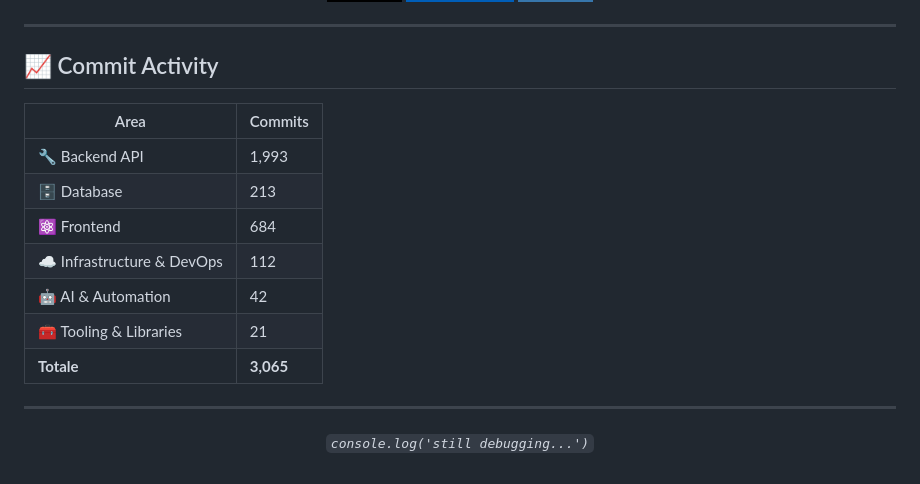
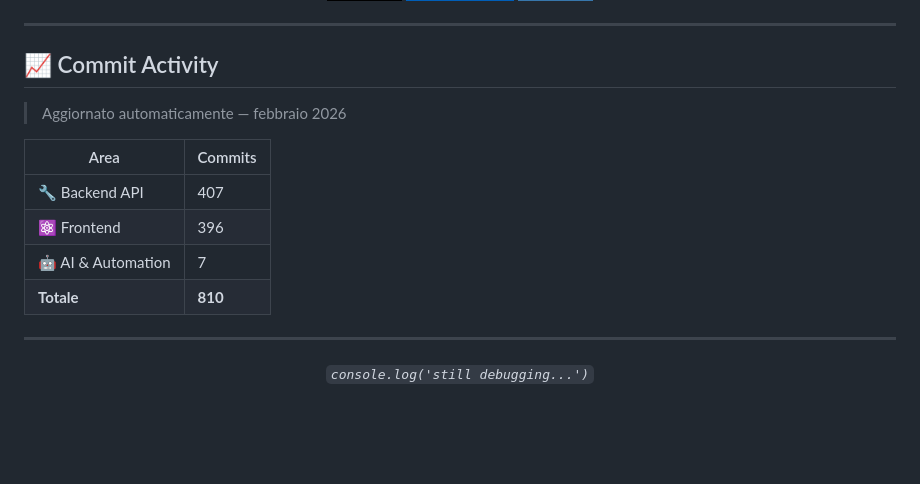
Before and after one commit to sinatragianpaolo/sinatragianpaolo, a Markdown page: README.md, the part around the change. Rendered like a GitHub page; badges without logos; blank space fills up the shorter version.

Commit message:
chore: update commit stats [skip ci]

```diff
--- a/README.md
+++ b/README.md
@@ -60,15 +60,15 @@
 ## 📈 Commit Activity
 
 <!-- COMMIT_STATS_START -->
+
+> Aggiornato automaticamente — febbraio 2026
+
 | Area | Commits |
 |---|---|
-| 🔧 Backend API | 1,993 |
-| 🗄️ Database | 213 |
-| ⚛️ Frontend | 684 |
-| ☁️ Infrastructure & DevOps | 112 |
-| 🤖 AI & Automation | 42 |
-| 🧰 Tooling & Libraries | 21 |
-| **Totale** | **3,065** |
+| 🔧 Backend API | 407 |
+| ⚛️ Frontend | 396 |
+| 🤖 AI & Automation | 7 |
+| **Totale** | **810** |
 <!-- COMMIT_STATS_END -->
 
 ---
```
